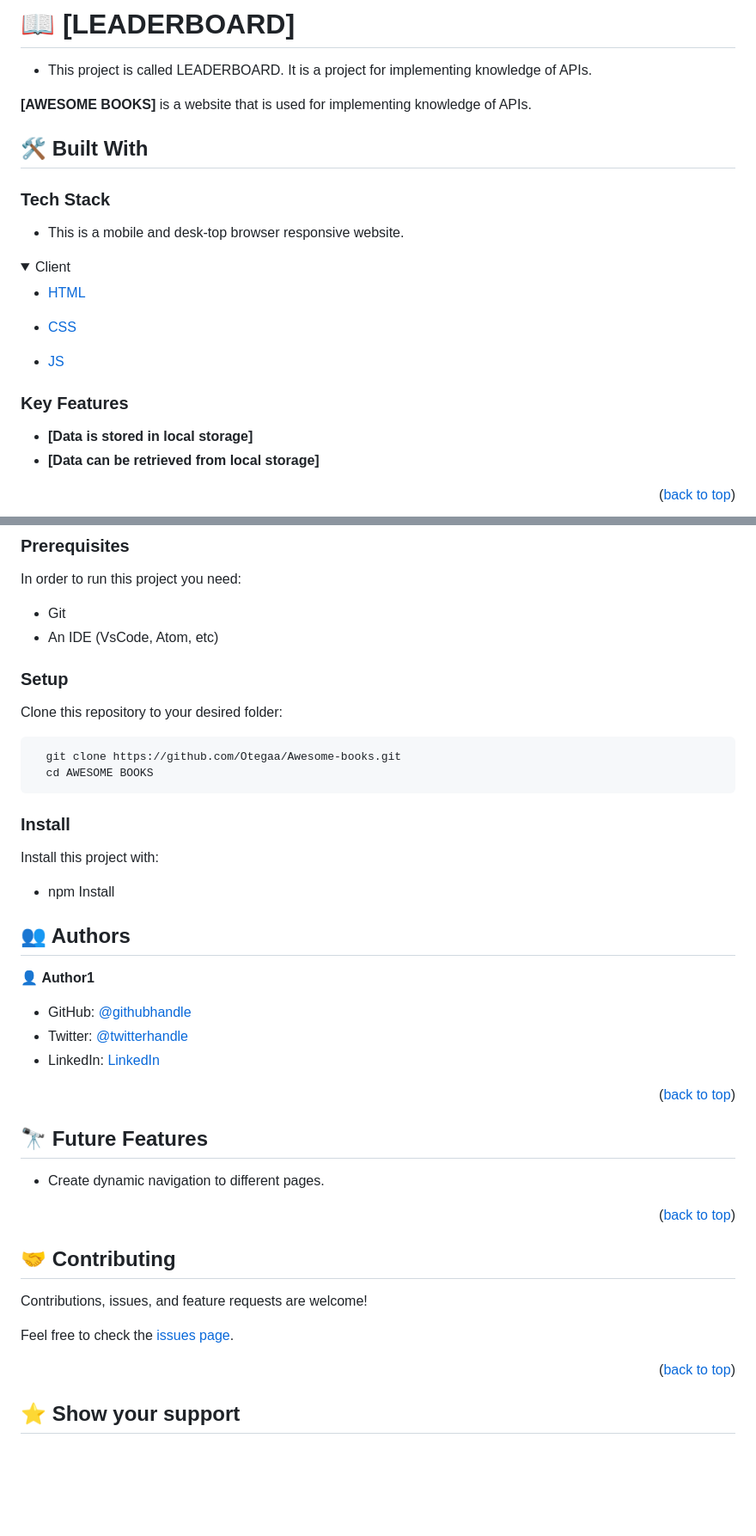
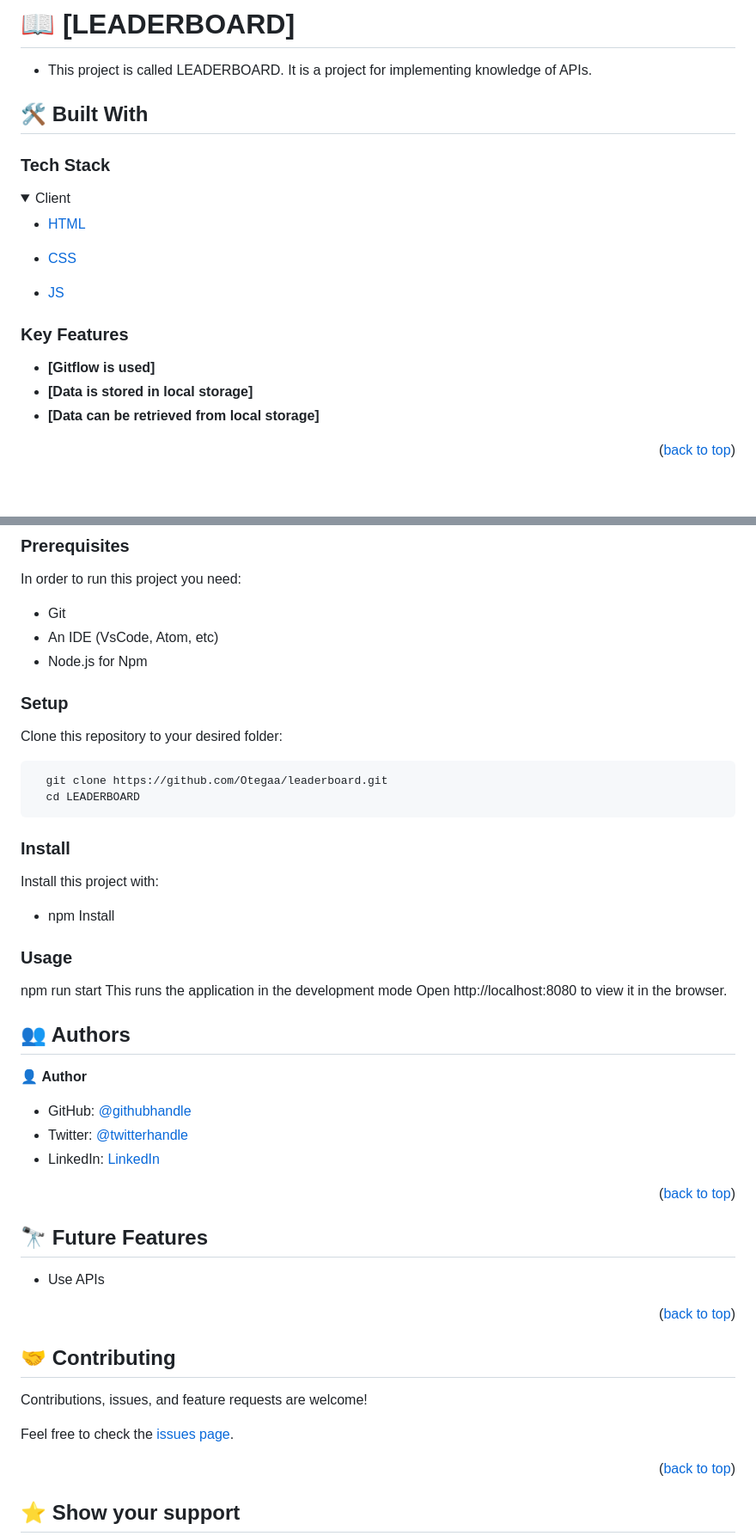
Before and after one commit to Otegaa/leaderboard, a Markdown page: README.md, 2 parts joined by grey strips. Shown at 86% size. Drawn GitHub-style; folded sections open; blank space fills up the shorter version.

````diff
--- a/README.md
+++ b/README.md
@@ -26,13 +26,9 @@
 
 - This project is called LEADERBOARD. It is a project for implementing knowledge of APIs.
 
-**[AWESOME BOOKS]** is a website that is used for implementing knowledge of APIs.
-
-## 🛠 Built With <a name="HTML and CSS and JS"></a>
+## 🛠 Built With <a name="HTML and CSS and JS and WEBPACK"></a>
 
 ### Tech Stack <a name="Front end (Javascript)"></a>
-
-- This is a mobile and desk-top browser responsive website.
 
 <details>
   <summary>Client</summary>
@@ -49,6 +45,7 @@
 
 ### Key Features <a name="key-features"></a>
 
+- **[Gitflow is used]**
 - **[Data is stored in local storage]**
 - **[Data can be retrieved from local storage]**
 
@@ -64,14 +61,15 @@ In order to run this project you need:
 
 - Git
 - An IDE (VsCode, Atom, etc)
+- Node.js for Npm
 
 ### Setup
 
 Clone this repository to your desired folder:
 
 ```sh
-  git clone https://github.com/Otegaa/Awesome-books.git
-  cd AWESOME BOOKS
+  git clone https://github.com/Otegaa/leaderboard.git
+  cd LEADERBOARD
 ```
 
 ### Install
@@ -80,9 +78,15 @@ Install this project with:
 
 - npm Install
 
+### Usage
+
+npm run start
+This runs the application in the development mode
+Open http://localhost:8080 to view it in the browser.
+
 ## 👥 Authors <a name="authors"></a>
 
-👤 **Author1**
+👤 **Author**
 
 - GitHub: [@githubhandle](https://github.com/Otegaa)
 - Twitter: [@twitterhandle](https://twitter.com/O_tegaaa)
@@ -92,7 +96,7 @@ Install this project with:
 
 ## 🔭 Future Features <a name="future-features"></a>
 
-- Create dynamic navigation to different pages.
+- Use APIs
 
 <p align="right">(<a href="#readme-top">back to top</a>)</p>
 
````
Also changed, not shown: other parts of README.md (+2 -2 lines).
